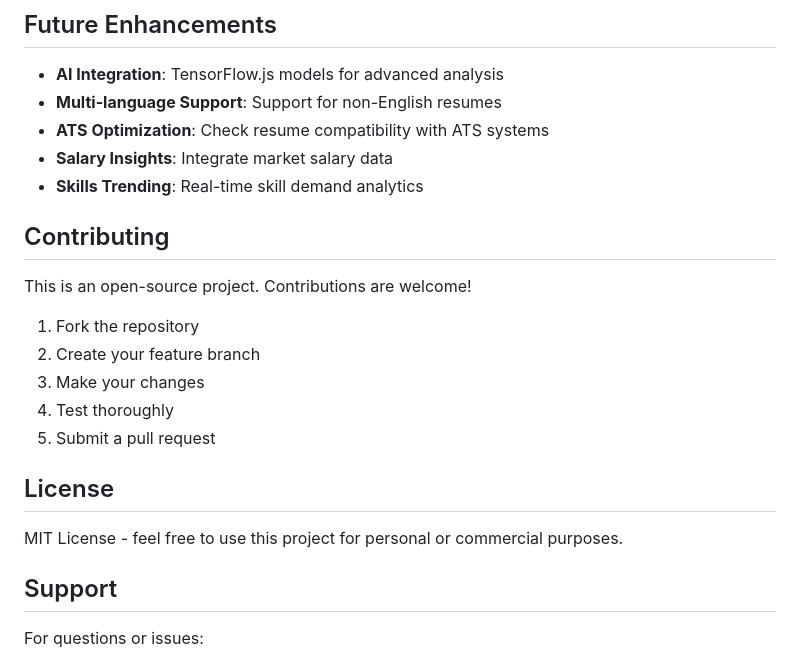
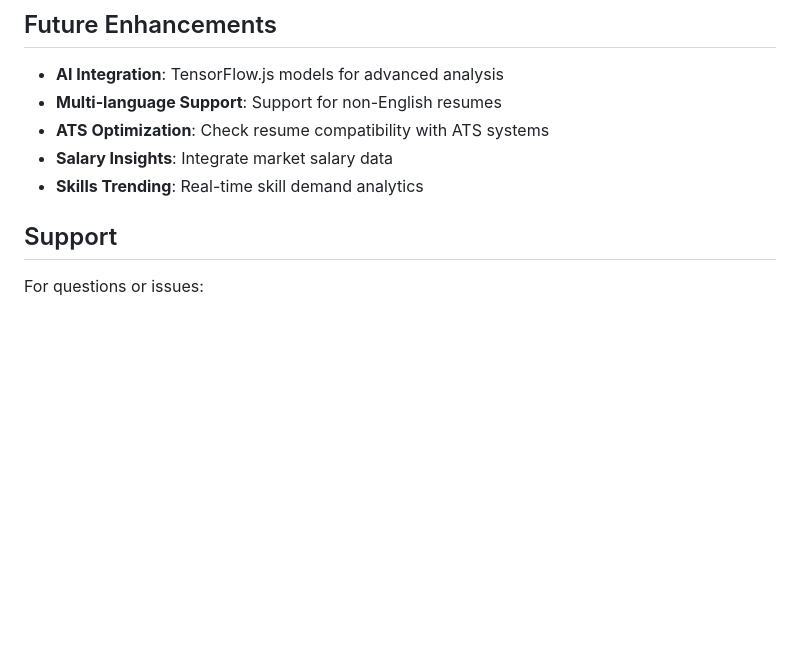
Before and after one commit to sauravraj2003/Resume-Screening, a Markdown page: README.md, the part around the change printed below. Drawn GitHub-style; blank space fills up the shorter version.

```diff
--- a/README.md
+++ b/README.md
@@ -156,19 +95,7 @@ resume-screening-app/
 - **Salary Insights**: Integrate market salary data
 - **Skills Trending**: Real-time skill demand analytics
 
-## Contributing
 
-This is an open-source project. Contributions are welcome!
-
-1. Fork the repository
-2. Create your feature branch
-3. Make your changes
-4. Test thoroughly
-5. Submit a pull request
-
-## License
-
-MIT License - feel free to use this project for personal or commercial purposes.
 
 ## Support
 
```
Also changed, not shown: other parts of README.md (+0 -61 lines).
